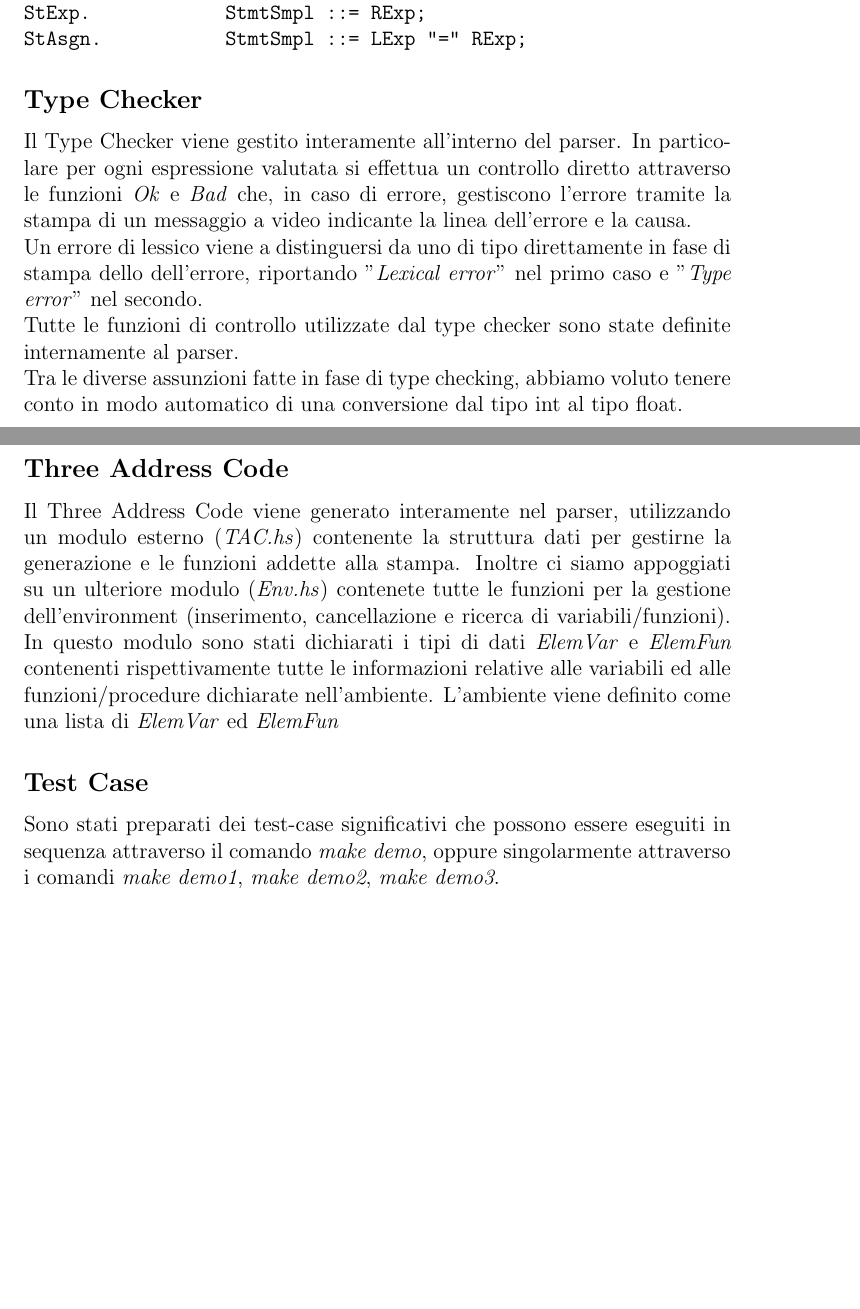
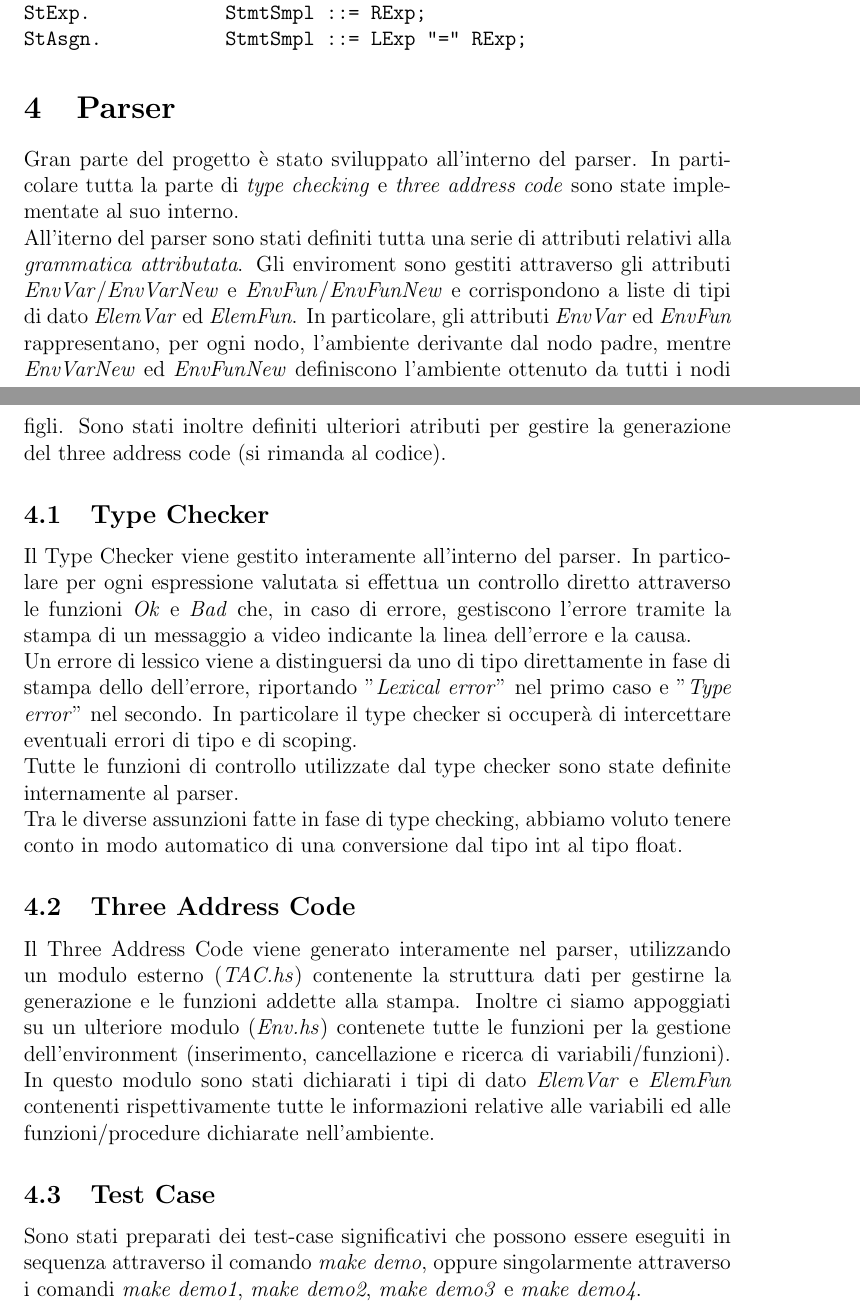
Before and after one commit to Mixodorico/haskell_front_end, a LaTeX document (relazione/Relazione.tex): two parts of pages 5 and 6 of 6, joined at a grey line, cut so that both start at the same text, the shorter picture padded with empty space. Compiled offline with pdfLaTeX.

Commit message:
relation updated

```diff
--- a/relazione/Relazione.tex
+++ b/relazione/Relazione.tex
@@ -133,17 +135,24 @@ StExp.            StmtSmpl ::= RExp;
 StAsgn.           StmtSmpl ::= LExp "=" RExp;
 \end{verbatim}
 
-\subsection*{Type Checker}
+\section{Parser}
+Gran parte del progetto è stato sviluppato all'interno del parser. In particolare tutta la parte di \textit{type checking} e \textit{three address code} sono state implementate al suo interno.\\
+All'iterno del parser sono stati definiti tutta una serie di attributi relativi alla \textit{grammatica attributata}.
+Gli enviroment sono gestiti attraverso gli attributi \textit{EnvVar}/\textit{EnvVarNew} e \textit{EnvFun}/\textit{EnvFunNew} e corrispondono a liste di tipi di dato \textit{ElemVar} ed \textit{ElemFun}. In particolare, gli attributi \textit{EnvVar} ed \textit{EnvFun} rappresentano, per ogni nodo, l'ambiente  derivante dal nodo padre, mentre \textit{EnvVarNew} ed \textit{EnvFunNew} definiscono l'ambiente ottenuto da tutti i nodi figli.
+Sono stati inoltre definiti ulteriori atributi per gestire la generazione del three address code (si rimanda al codice).
+
+\subsection{Type Checker}
 Il Type Checker viene gestito interamente all'interno del parser. In particolare per ogni espressione valutata si effettua un controllo diretto attraverso le funzioni \textit{Ok} e \textit{Bad} che, in caso di errore, gestiscono l'errore tramite la stampa di un messaggio a video indicante la linea dell'errore e la causa.\\
-Un errore di lessico viene a distinguersi da uno di tipo direttamente in fase di stampa dello dell'errore, riportando "\textit{Lexical error}" nel primo caso e "\textit{Type error}" nel secondo.\\
+%%%%%%%%%%%%%%%%%%%%% tignilu??
+Un errore di lessico viene a distinguersi da uno di tipo direttamente in fase di stampa dello dell'errore, riportando "\textit{Lexical error}" nel primo caso e "\textit{Type error}" nel secondo. In particolare il type checker si occuperà di intercettare eventuali errori di tipo e di scoping.\\
+%%%%%%%%%%%%%%%%%%%%%%%%%%%%%%%%%%%
 Tutte le funzioni di controllo utilizzate dal type checker sono state definite internamente al parser.\\
 Tra le diverse assunzioni fatte in fase di type checking, abbiamo voluto tenere conto in modo automatico di una conversione dal tipo int al tipo float.
 
-\subsection*{Three Address Code}
+\subsection{Three Address Code}
 Il Three Address Code viene generato interamente nel parser, utilizzando un modulo esterno (\textit{TAC.hs}) contenente la struttura dati per gestirne la generazione e le funzioni addette alla stampa. Inoltre ci siamo appoggiati su un ulteriore modulo (\textit{Env.hs}) contenete tutte le funzioni per la gestione dell'environment (inserimento, cancellazione e ricerca di variabili/funzioni).
-In questo modulo sono stati dichiarati i tipi di dati \textit{ElemVar} e \textit{ElemFun} contenenti rispettivamente tutte le informazioni relative alle variabili ed alle funzioni/procedure dichiarate nell'ambiente.
-L'ambiente viene definito come una lista di \textit{ElemVar} ed \textit{ElemFun}
-\subsection*{Test Case}
-Sono stati preparati dei test-case significativi che possono essere eseguiti in sequenza attraverso il comando \textit{make demo}, oppure singolarmente attraverso i comandi \textit{make demo1}, \textit{make demo2}, \textit{make demo3}.
+In questo modulo sono stati dichiarati i tipi di dato \textit{ElemVar} e \textit{ElemFun} contenenti rispettivamente tutte le informazioni relative alle variabili ed alle funzioni/procedure dichiarate nell'ambiente.
+\subsection{Test Case}
+Sono stati preparati dei test-case significativi che possono essere eseguiti in sequenza attraverso il comando \textit{make demo}, oppure singolarmente attraverso i comandi \textit{make demo1}, \textit{make demo2}, \textit{make demo3} e \textit{make demo4}.
 
 \end{document}
```
Also changed, not shown: relazione/Relazione.pdf, relazione/Relazione.tex (14 more changed lines), 3 other files.
